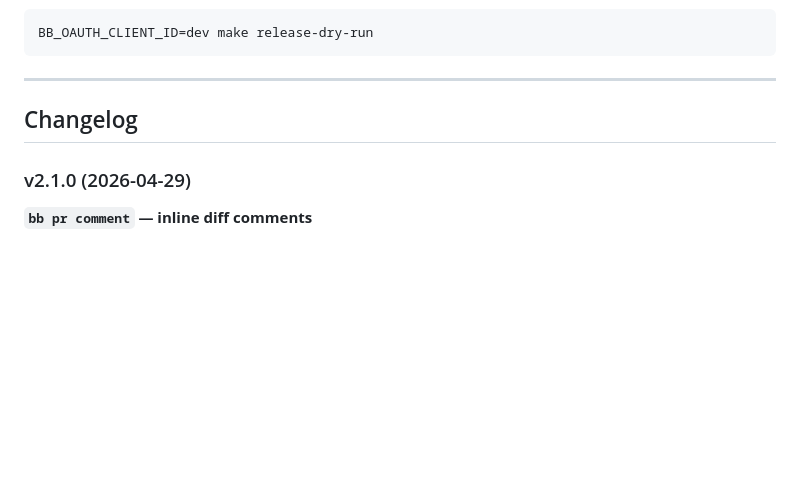
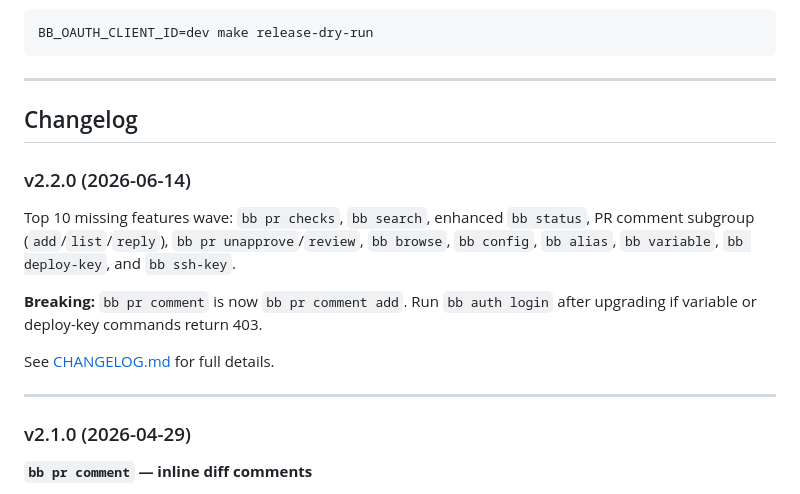
Before and after one commit to chandrasekar-r/bitbucket-cli, a Markdown page: README.md, the part around the change. Drawn GitHub-style; blank space fills up the shorter version.

Commit message:
chore(release): prepare v2.2.0
Move Unreleased changelog entries to 2.2.0 and document the release in README.

```diff
--- a/README.md
+++ b/README.md
@@ -486,6 +486,16 @@ BB_OAUTH_CLIENT_ID=dev make release-dry-run
 
 ## Changelog
 
+### v2.2.0 (2026-06-14)
+
+Top 10 missing features wave: `bb pr checks`, `bb search`, enhanced `bb status`, PR comment subgroup (`add`/`list`/`reply`), `bb pr unapprove`/`review`, `bb browse`, `bb config`, `bb alias`, `bb variable`, `bb deploy-key`, and `bb ssh-key`.
+
+**Breaking:** `bb pr comment` is now `bb pr comment add`. Run `bb auth login` after upgrading if variable or deploy-key commands return 403.
+
+See [CHANGELOG.md](CHANGELOG.md) for full details.
+
+---
+
 ### v2.1.0 (2026-04-29)
 
 **`bb pr comment` — inline diff comments**
```
Also changed, not shown: CHANGELOG.md (+5 -0 lines).
